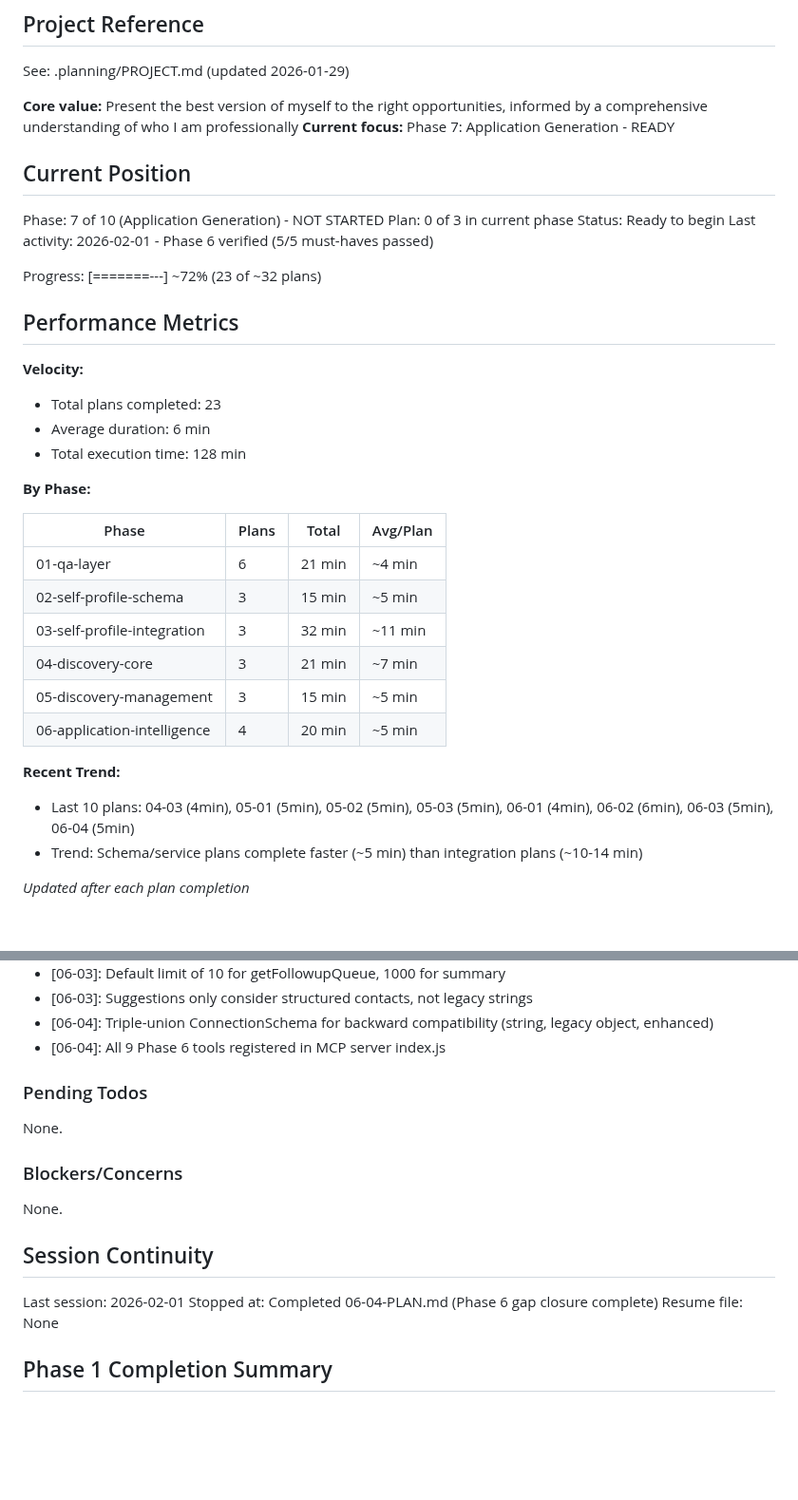
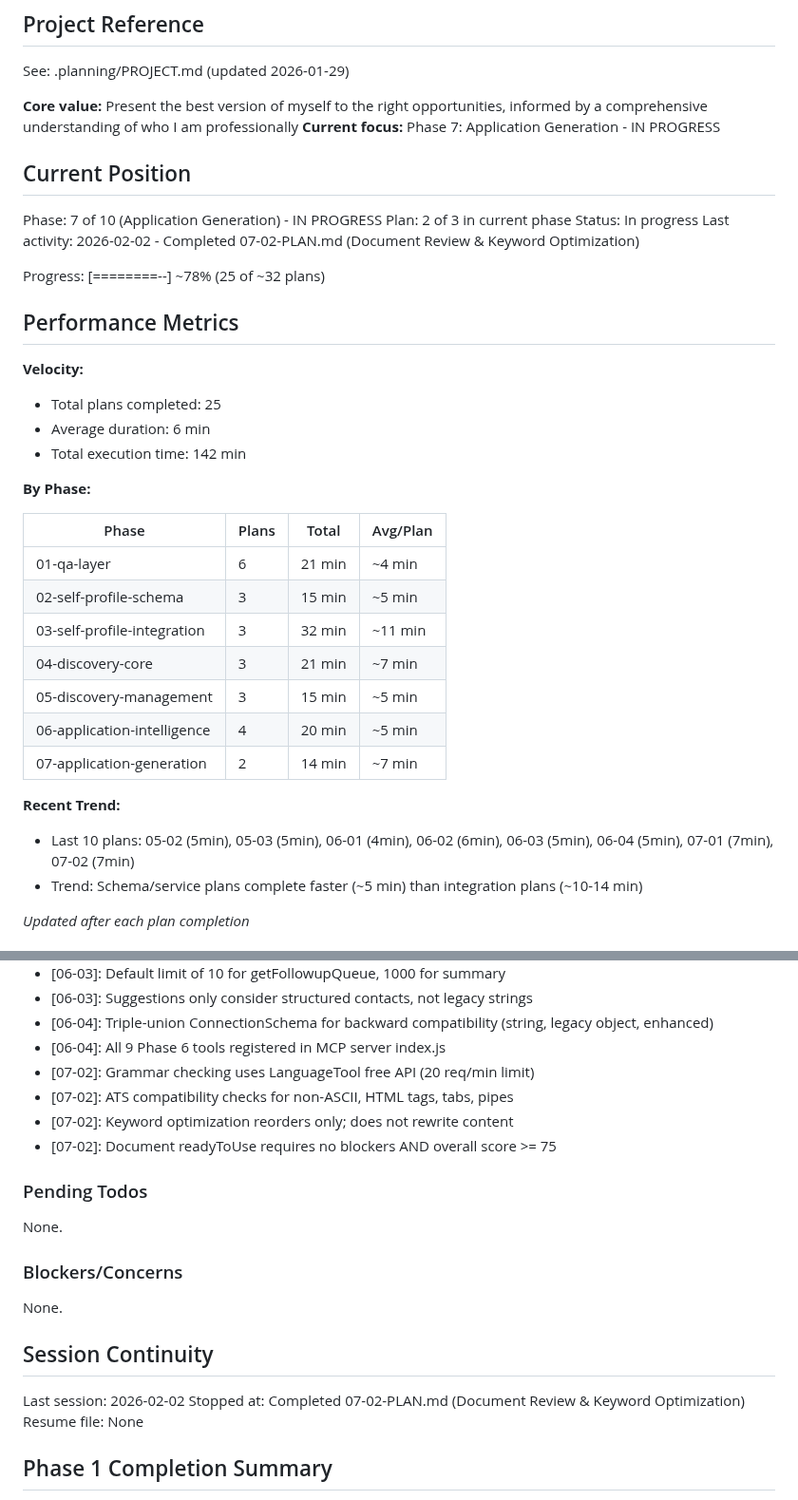
Before and after one commit to genreme/job-share, a Markdown page: .planning/STATE.md, 2 parts joined by grey strips. Shown at 95% size. GitHub-like rendering; blank space fills up the shorter version.

Commit message:
docs(07-02): complete document review and keyword optimization plan
Tasks completed: 3/3
- Task 1: Create Review Schema (ReviewIssueSchema, DocumentReviewSchema)
- Task 2: Create Document Review Service (LanguageTool, ATS, factual, tone)
- Task 3: Create Keyword Optimizer Service (reorder skills/bullets, coverage)

SUMMARY: .planning/phases/07-application-generation/07-02-SUMMARY.md

```diff
--- a/.planning/STATE.md
+++ b/.planning/STATE.md
@@ -5,23 +5,23 @@
 See: .planning/PROJECT.md (updated 2026-01-29)
 
 **Core value:** Present the best version of myself to the right opportunities, informed by a comprehensive understanding of who I am professionally
-**Current focus:** Phase 7: Application Generation - READY
+**Current focus:** Phase 7: Application Generation - IN PROGRESS
 
 ## Current Position
 
-Phase: 7 of 10 (Application Generation) - NOT STARTED
-Plan: 0 of 3 in current phase
-Status: Ready to begin
-Last activity: 2026-02-01 - Phase 6 verified (5/5 must-haves passed)
+Phase: 7 of 10 (Application Generation) - IN PROGRESS
+Plan: 2 of 3 in current phase
+Status: In progress
+Last activity: 2026-02-02 - Completed 07-02-PLAN.md (Document Review & Keyword Optimization)
 
-Progress: [=======---] ~72% (23 of ~32 plans)
+Progress: [========--] ~78% (25 of ~32 plans)
 
 ## Performance Metrics
 
 **Velocity:**
-- Total plans completed: 23
+- Total plans completed: 25
 - Average duration: 6 min
-- Total execution time: 128 min
+- Total execution time: 142 min
 
 **By Phase:**
 
@@ -33,9 +33,10 @@ Progress: [=======---] ~72% (23 of ~32 plans)
 | 04-discovery-core | 3 | 21 min | ~7 min |
 | 05-discovery-management | 3 | 15 min | ~5 min |
 | 06-application-intelligence | 4 | 20 min | ~5 min |
+| 07-application-generation | 2 | 14 min | ~7 min |
 
 **Recent Trend:**
-- Last 10 plans: 04-03 (4min), 05-01 (5min), 05-02 (5min), 05-03 (5min), 06-01 (4min), 06-02 (6min), 06-03 (5min), 06-04 (5min)
+- Last 10 plans: 05-02 (5min), 05-03 (5min), 06-01 (4min), 06-02 (6min), 06-03 (5min), 06-04 (5min), 07-01 (7min), 07-02 (7min)
 - Trend: Schema/service plans complete faster (~5 min) than integration plans (~10-14 min)
 
 *Updated after each plan completion*
@@ -120,6 +121,10 @@ Recent decisions affecting current work:
 - [06-03]: Suggestions only consider structured contacts, not legacy strings
 - [06-04]: Triple-union ConnectionSchema for backward compatibility (string, legacy object, enhanced)
 - [06-04]: All 9 Phase 6 tools registered in MCP server index.js
+- [07-02]: Grammar checking uses LanguageTool free API (20 req/min limit)
+- [07-02]: ATS compatibility checks for non-ASCII, HTML tags, tabs, pipes
+- [07-02]: Keyword optimization reorders only; does not rewrite content
+- [07-02]: Document readyToUse requires no blockers AND overall score >= 75
 
 ### Pending Todos
 
@@ -131,8 +136,8 @@ None.
 
 ## Session Continuity
 
-Last session: 2026-02-01
-Stopped at: Completed 06-04-PLAN.md (Phase 6 gap closure complete)
+Last session: 2026-02-02
+Stopped at: Completed 07-02-PLAN.md (Document Review & Keyword Optimization)
 Resume file: None
 
 ## Phase 1 Completion Summary
```
Also changed, not shown: 1 other file.
